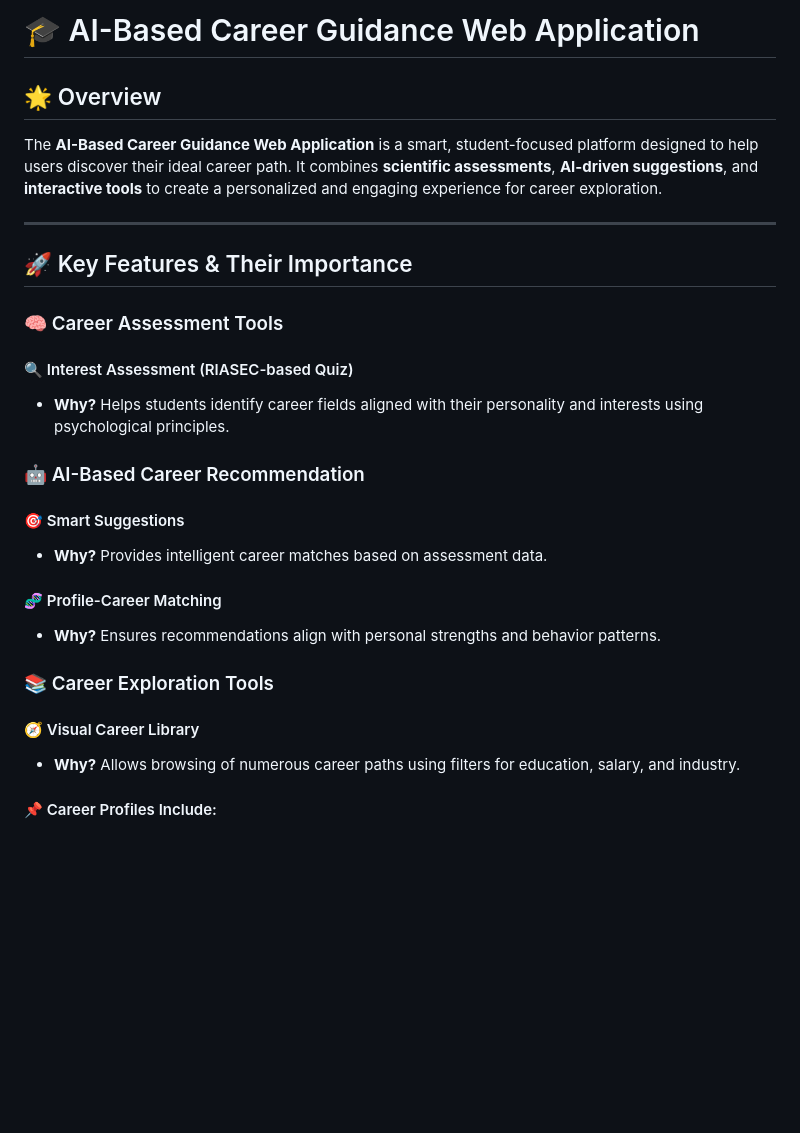
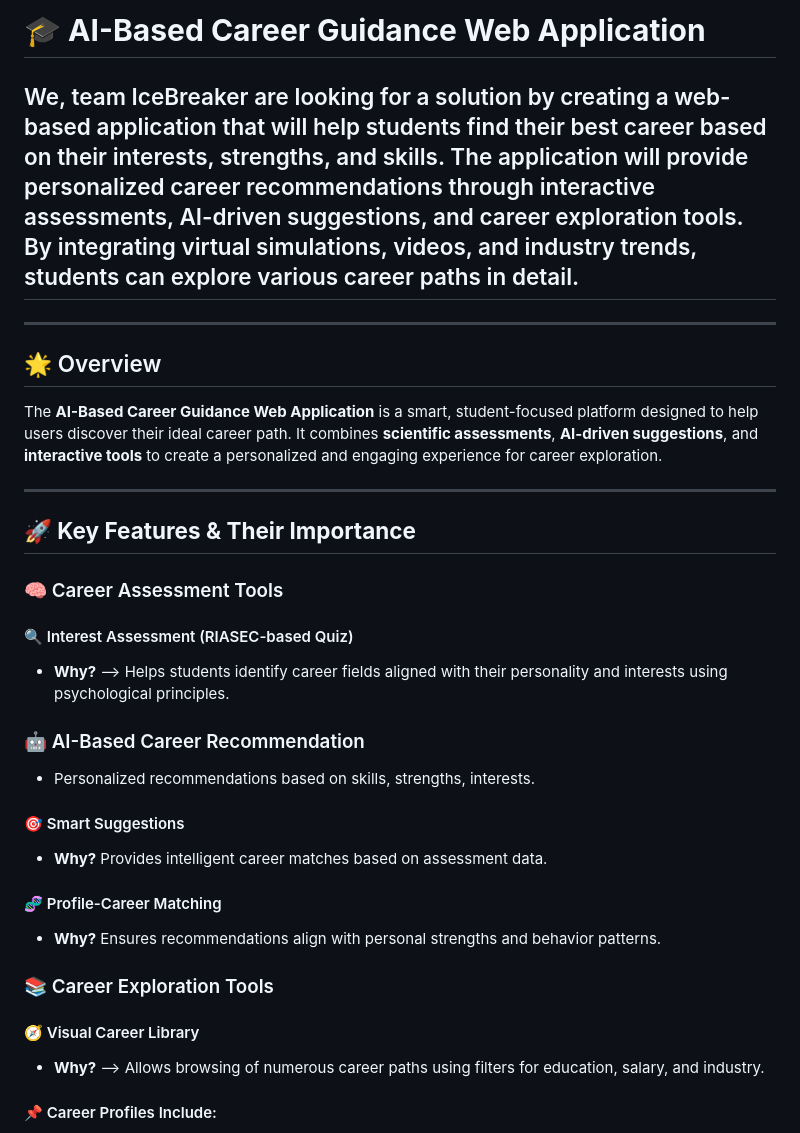
Before and after one commit to Chandramouli001/Hack4Bengal, a Markdown page: README.md, the part around one of its changes. Drawn GitHub-style; blank space fills up the shorter version.

```diff
--- a/README.md
+++ b/README.md
@@ -1,18 +1,23 @@
-# 🎓 AI-Based Career Guidance Web Application
+# **🎓 AI-Based Career Guidance Web Application**
+
+## We, team IceBreaker are looking for a solution by creating a web-based application that will help students find their best career based on their interests, strengths, and skills. The application will provide personalized career recommendations through interactive assessments, AI-driven suggestions, and career exploration tools. By integrating virtual simulations, videos, and industry trends, students can explore various career paths in detail.
+
+-----------------------------------------------------------
 
 ## 🌟 Overview
 The **AI-Based Career Guidance Web Application** is a smart, student-focused platform designed to help users discover their ideal career path. It combines **scientific assessments**, **AI-driven suggestions**, and **interactive tools** to create a personalized and engaging experience for career exploration.
 
----
+-----------------------------------------------------------
 
-## 🚀 Key Features & Their Importance
+## **🚀 Key Features & Their Importance**
 
 ### 🧠 Career Assessment Tools
 
 #### 🔍 Interest Assessment (RIASEC-based Quiz)
-- **Why?** Helps students identify career fields aligned with their personality and interests using psychological principles.
+- **Why?** --> Helps students identify career fields aligned with their personality and interests using psychological principles.
 
 ### 🤖 AI-Based Career Recommendation
+- Personalized recommendations based on skills, strengths, interests.
 
 #### 🎯 Smart Suggestions
 - **Why?** Provides intelligent career matches based on assessment data.
@@ -23,7 +28,7 @@ The **AI-Based Career Guidance Web Application** is a smart, student-focused pla
 ### 📚 Career Exploration Tools
 
 #### 🧭 Visual Career Library
-- **Why?** Allows browsing of numerous career paths using filters for education, salary, and industry.
+- **Why?** --> Allows browsing of numerous career paths using filters for education, salary, and industry.
 
 #### 📌 Career Profiles Include:
 - Career description
```
Also changed, not shown: other parts of README.md (+26 -17 lines).
